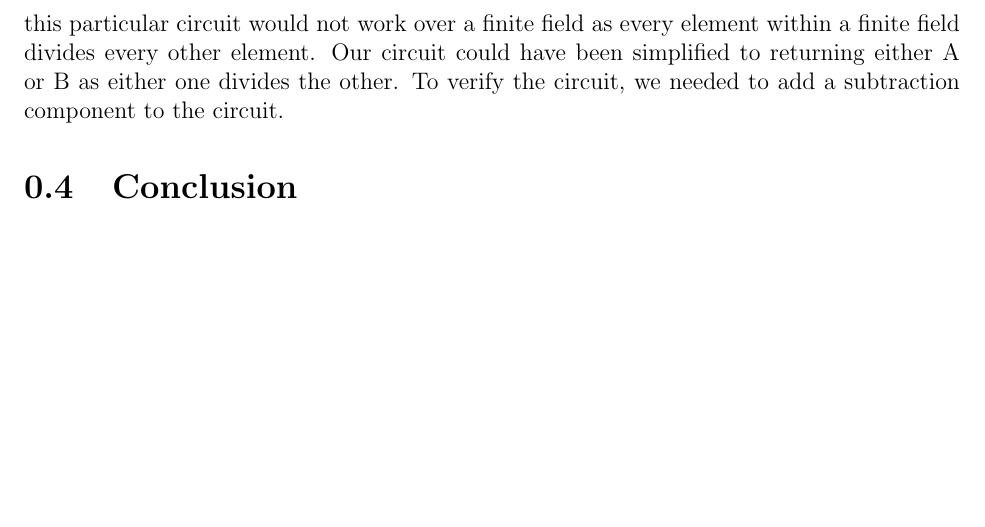
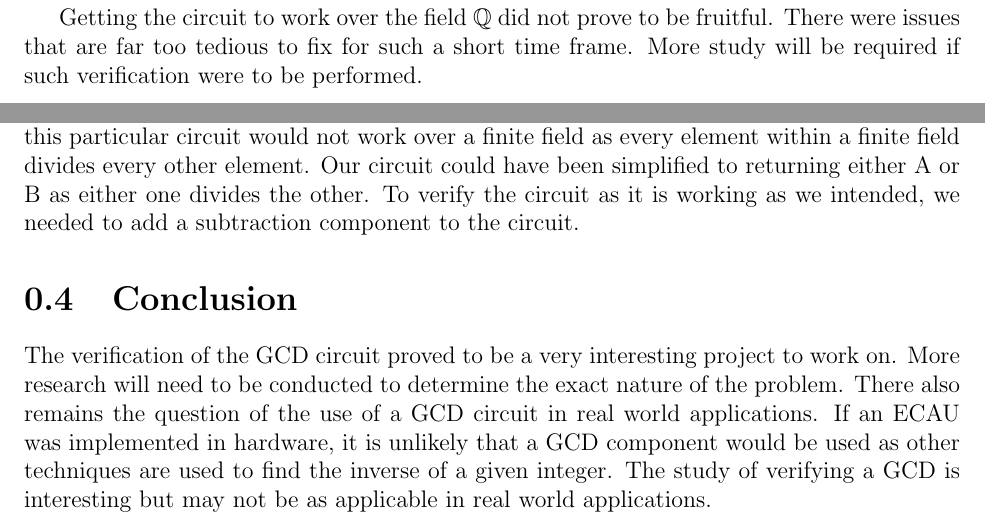
Before and after one commit to danhumeniuk/HardwareVerificationProject, a LaTeX document (FinalPaper/FinalPaper.tex): part of page 4 of 4 before the commit and two parts of pages 2 and 4 of 4 after it, the two joined at a grey line, cut at the place of the change, the shorter picture padded with empty space. Compiled offline with pdfLaTeX.

```diff
--- a/FinalPaper/FinalPaper.tex
+++ b/FinalPaper/FinalPaper.tex
@@ -48,11 +48,15 @@
 
 For our implementation in the Singular file, we only wanted to see what the circuit would output as the next state and not the final output for D. D will output 0 iff the circuit has not found the GCD of the two inputs A and B. Once the conditions for output D were satisfied, an output other than 0 would be present. We implemented it this way because we wanted to see the next states of A and B as well and not run through all of the cycles required for the circuit.
 
+Getting the circuit to work over the field $\mathbb{Q}$ did not prove to be fruitful. There were issues that are far too tedious to fix for such a short time frame. More study will be required if such verification were to be performed.
+
 \section{Findings}
 
-Our first finding was very interesting. When we were performing the verification, we were conducting the experiment over a finite field. This resulted in our discovery verification for this particular circuit would not work over a finite field as every element within a finite field divides every other element. Our circuit could have been simplified to returning either A or B as either one divides the other. To verify the circuit, we needed to add a subtraction component to the circuit.
+Our first finding was very interesting. When we were performing the verification, we were conducting the experiment over a finite field. This resulted in our discovery verification for this particular circuit would not work over a finite field as every element within a finite field divides every other element. Our circuit could have been simplified to returning either A or B as either one divides the other. To verify the circuit as it is working as we intended, we needed to add a subtraction component to the circuit.
 
 \section{Conclusion}
+
+The verification of the GCD circuit proved to be a very interesting project to work on. More research will need to be conducted to determine the exact nature of the problem. There also remains the question of the use of a GCD circuit in real world applications. If an ECAU was implemented in hardware, it is unlikely that a GCD component would be used as other techniques are used to find the inverse of a given integer. The study of verifying a GCD is interesting but may not be as applicable in real world applications.
 
 \bibliographystyle{IEEEtran}
 
```
